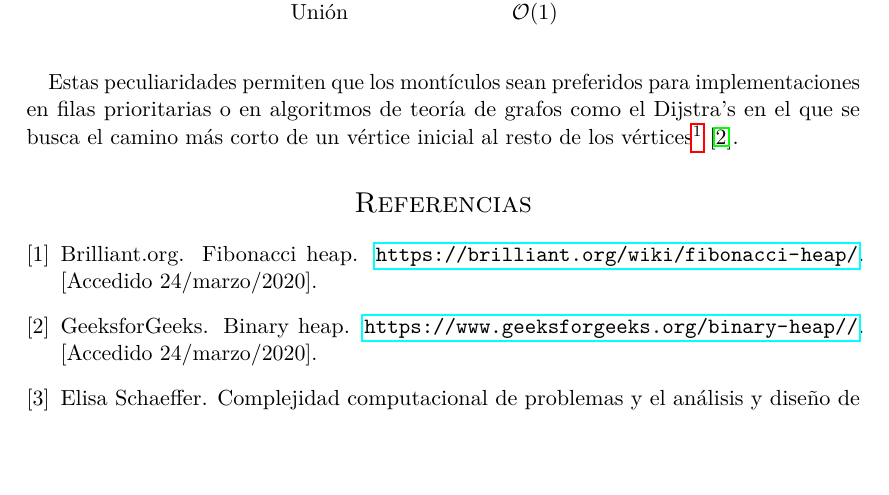
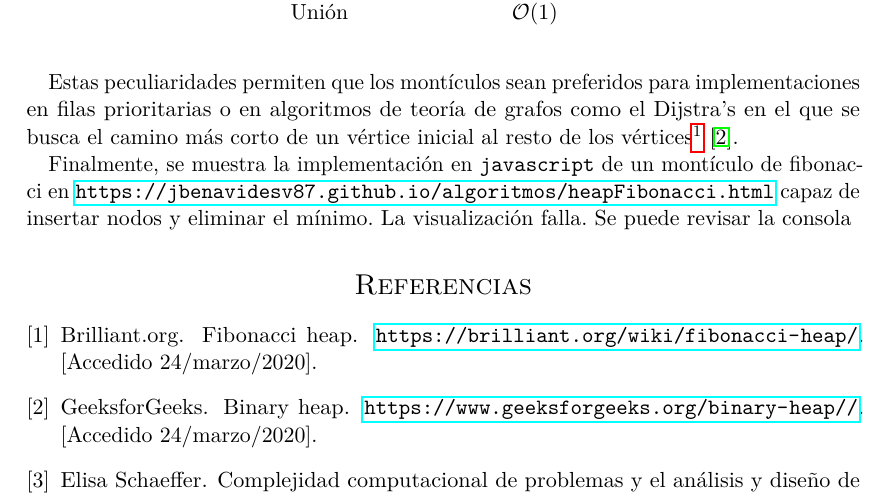
Before and after one commit to albertobenavides/algoritmos, a LaTeX document (Actividad 9/reporte.tex): part of page 2 of 2, cut so that both start at the same text, the shorter picture padded with empty space. Compiled offline with pdfLaTeX.

Commit message:
Sin visualización :c

```diff
--- a/Actividad 9/reporte.tex
+++ b/Actividad 9/reporte.tex
@@ -121,7 +121,7 @@ En comparación con otras estructuras de datos, este algoritmo tiene una complej
 
 Estas peculiaridades permiten que los montículos sean preferidos para implementaciones en filas prioritarias o en algoritmos de teoría de grafos como el Dijstra's en el que se busca el camino más corto de un vértice inicial al resto de los vértices\footnote{En \url{https://kbaile03.github.io/projects/fibo_dijk/fibo_dijk.html} hay una implementación visual de esto} \cite{binary_heap}.
 
-
+Finalmente, se muestra la implementación en \texttt{javascript} de un montículo de fibonacci en \url{https://jbenavidesv87.github.io/algoritmos/heapFibonacci.html} capaz de insertar nodos y eliminar el mínimo. La visualización falla. Se puede revisar la consola
 
 \bibliographystyle{plainnat}
 \bibliography{Biblio}
```
Also changed, not shown: 2 other files.
